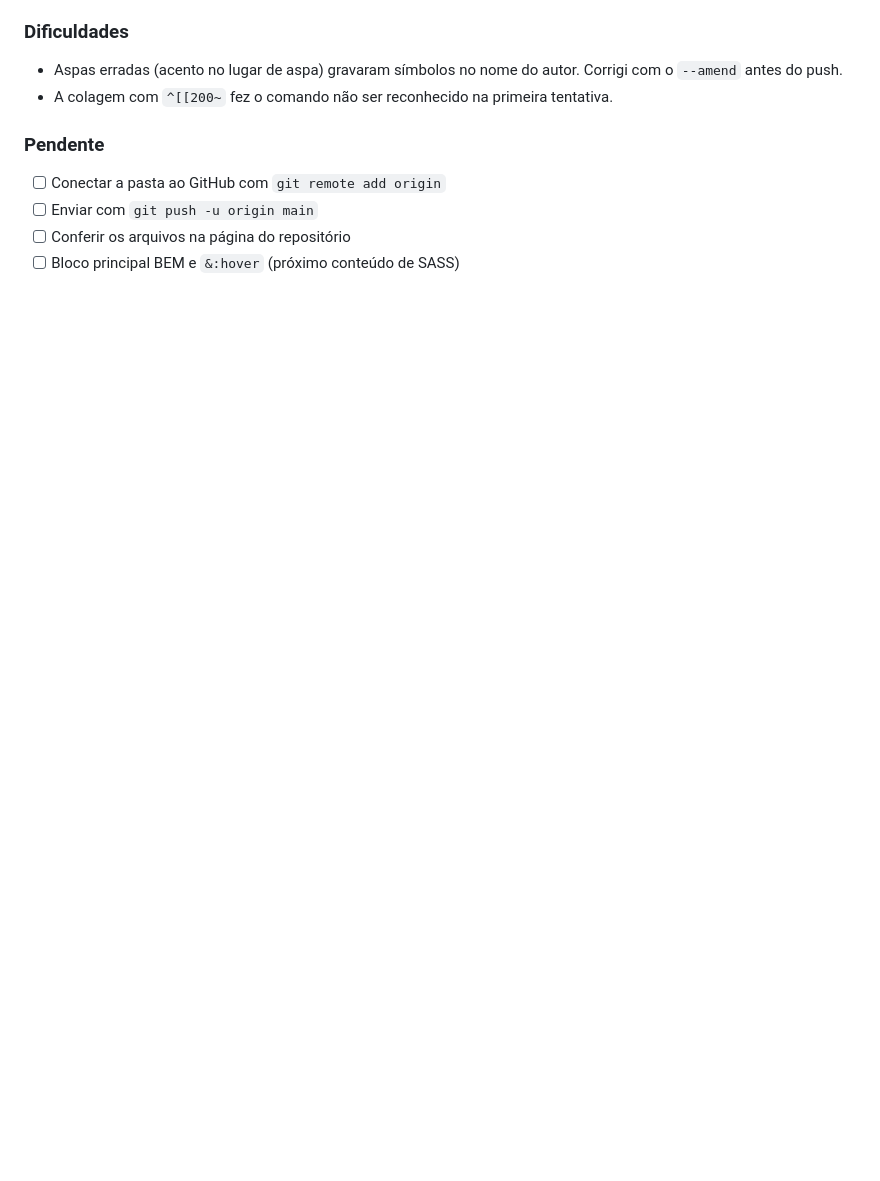
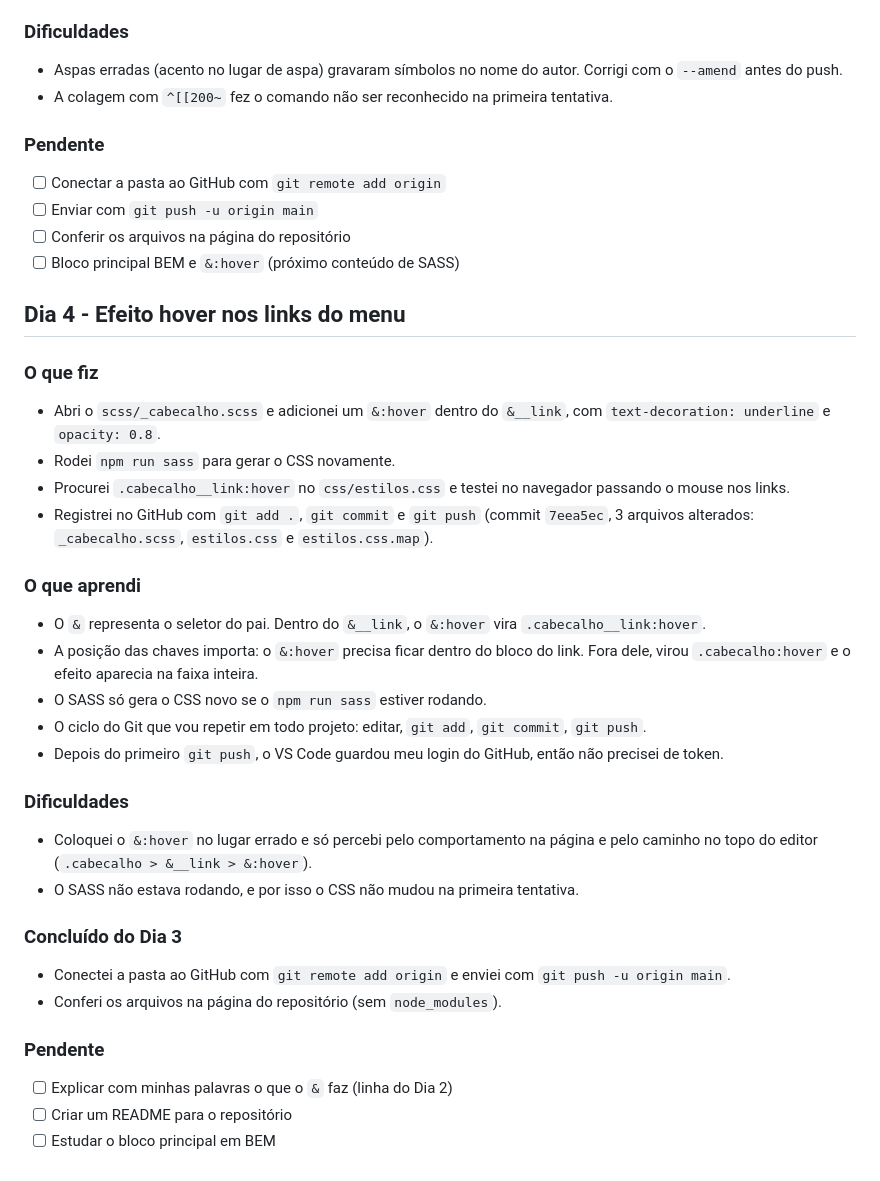
Before and after one commit to viniciuslira08/Cafeteria-Sass, a Markdown page: PROGRESSO.md, the part around the change. Rendered like a GitHub page; blank space fills up the shorter version.

Commit message:
Dia4-registra-progresso

```diff
--- a/PROGRESSO.md
+++ b/PROGRESSO.md
@@ -103,3 +103,31 @@ Olá! Estou continuando meu projeto de aprendizagem Cafeteria-Sass (SASS e BEM),
 - [ ] Enviar com `git push -u origin main`
 - [ ] Conferir os arquivos na página do repositório
 - [ ] Bloco principal BEM e `&:hover` (próximo conteúdo de SASS)
+
+## Dia 4 - Efeito hover nos links do menu
+
+### O que fiz
+- Abri o `scss/_cabecalho.scss` e adicionei um `&:hover` dentro do `&__link`, com `text-decoration: underline` e `opacity: 0.8`.
+- Rodei `npm run sass` para gerar o CSS novamente.
+- Procurei `.cabecalho__link:hover` no `css/estilos.css` e testei no navegador passando o mouse nos links.
+- Registrei no GitHub com `git add .`, `git commit` e `git push` (commit `7eea5ec`, 3 arquivos alterados: `_cabecalho.scss`, `estilos.css` e `estilos.css.map`).
+
+### O que aprendi
+- O `&` representa o seletor do pai. Dentro do `&__link`, o `&:hover` vira `.cabecalho__link:hover`.
+- A posição das chaves importa: o `&:hover` precisa ficar dentro do bloco do link. Fora dele, virou `.cabecalho:hover` e o efeito aparecia na faixa inteira.
+- O SASS só gera o CSS novo se o `npm run sass` estiver rodando.
+- O ciclo do Git que vou repetir em todo projeto: editar, `git add`, `git commit`, `git push`.
+- Depois do primeiro `git push`, o VS Code guardou meu login do GitHub, então não precisei de token.
+
+### Dificuldades
+- Coloquei o `&:hover` no lugar errado e só percebi pelo comportamento na página e pelo caminho no topo do editor (`.cabecalho > &__link > &:hover`).
+- O SASS não estava rodando, e por isso o CSS não mudou na primeira tentativa.
+
+### Concluído do Dia 3
+- Conectei a pasta ao GitHub com `git remote add origin` e enviei com `git push -u origin main`.
+- Conferi os arquivos na página do repositório (sem `node_modules`).
+
+### Pendente
+- [ ] Explicar com minhas palavras o que o `&` faz (linha do Dia 2)
+- [ ] Criar um README para o repositório
+- [ ] Estudar o bloco principal em BEM
```
